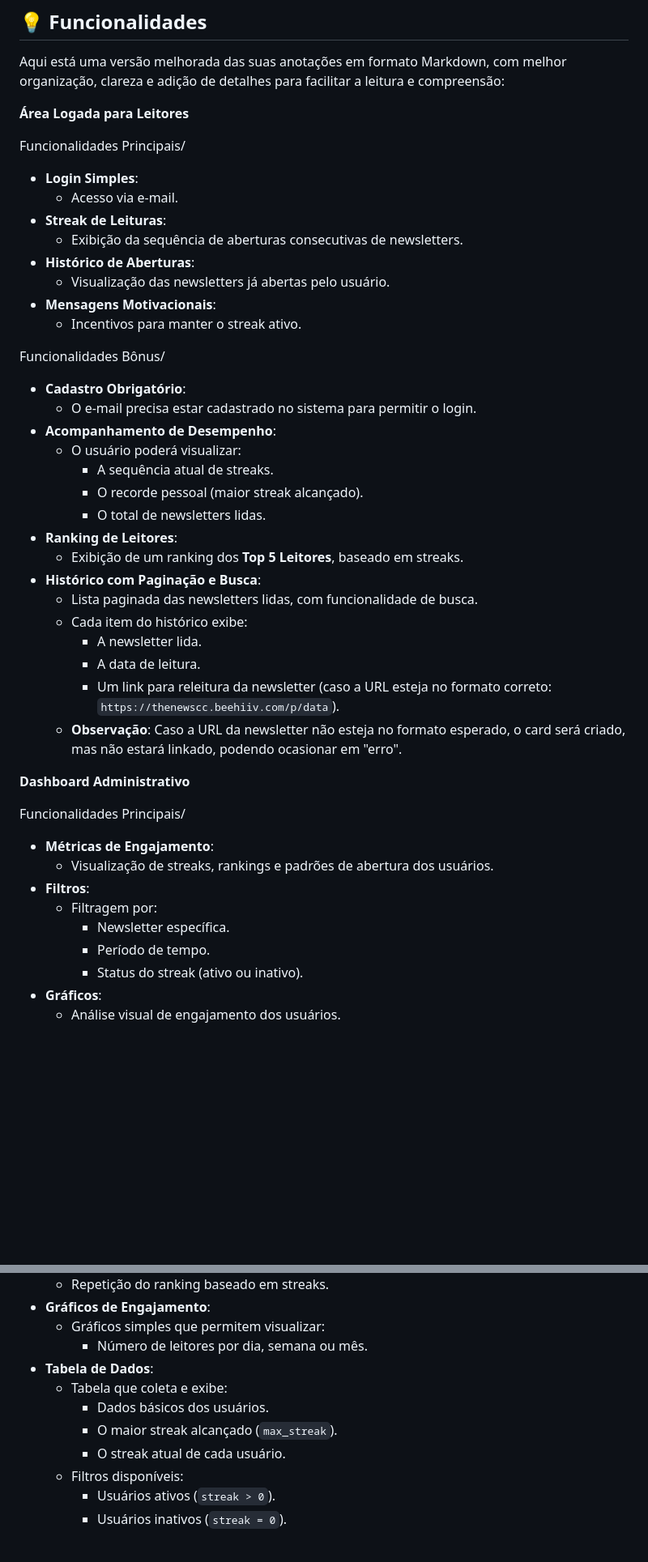
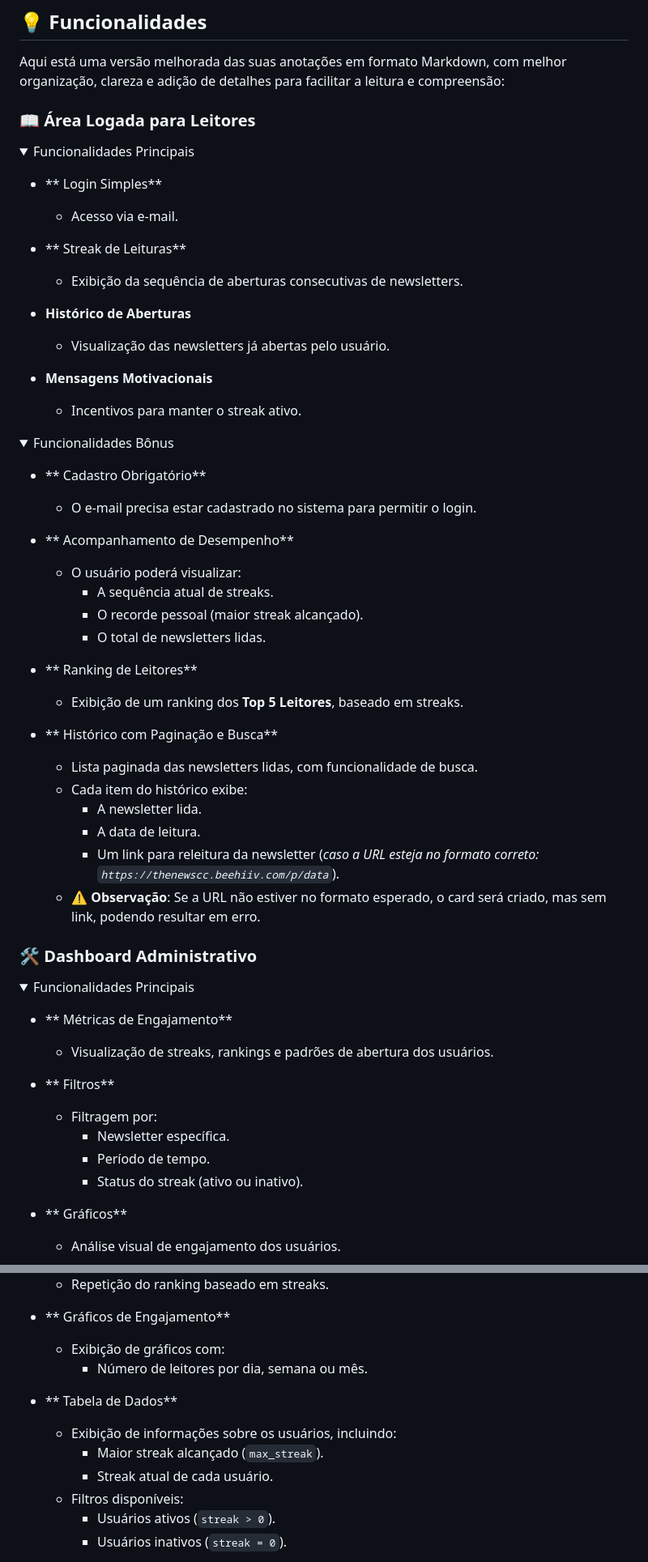
Before and after one commit to mewmewdevart/TheNewsChallenge, a Markdown page: README.md, 2 parts joined by grey strips. Shown at 81% size. Rendered like a GitHub page; folded sections open; blank space fills up the shorter version.

Commit message:
docs: Update README.md

```diff
--- a/README.md
+++ b/README.md
@@ -45,48 +45,65 @@ Este projeto foi desenvolvido para criar uma solução de gamificação que ince
 
 Aqui está uma versão melhorada das suas anotações em formato Markdown, com melhor organização, clareza e adição de detalhes para facilitar a leitura e compreensão:
 
+### 📖 Área Logada para Leitores
 
-**Área Logada para Leitores**
+<details>
+  <summary> Funcionalidades Principais</summary>
 
-Funcionalidades Principais/
-- **Login Simples**:
+- ** Login Simples**
   - Acesso via e-mail.
-- **Streak de Leituras**:
+
+- ** Streak de Leituras**
   - Exibição da sequência de aberturas consecutivas de newsletters.
-- **Histórico de Aberturas**:
+
+- **Histórico de Aberturas**
   - Visualização das newsletters já abertas pelo usuário.
-- **Mensagens Motivacionais**:
+
+- **Mensagens Motivacionais**
   - Incentivos para manter o streak ativo.
 
-Funcionalidades Bônus/
+</details>
 
-- **Cadastro Obrigatório**:
+<details>
+  <summary> Funcionalidades Bônus</summary>
+
+- ** Cadastro Obrigatório**
   - O e-mail precisa estar cadastrado no sistema para permitir o login.
-- **Acompanhamento de Desempenho**:
+
+- ** Acompanhamento de Desempenho**
   - O usuário poderá visualizar:
     - A sequência atual de streaks.
     - O recorde pessoal (maior streak alcançado).
     - O total de newsletters lidas.
-- **Ranking de Leitores**:
+
+- ** Ranking de Leitores**
   - Exibição de um ranking dos **Top 5 Leitores**, baseado em streaks.
-- **Histórico com Paginação e Busca**:
+
+- ** Histórico com Paginação e Busca**
   - Lista paginada das newsletters lidas, com funcionalidade de busca.
   - Cada item do histórico exibe:
-    - A newsletter lida.
-    - A data de leitura.
-    - Um link para releitura da newsletter (caso a URL esteja no formato correto: `https://thenewscc.beehiiv.com/p/data`).
-  - **Observação**: Caso a URL da newsletter não esteja no formato esperado, o card será criado, mas não estará linkado, podendo ocasionar em "erro".
+    -  A newsletter lida.
+    -  A data de leitura.
+    -  Um link para releitura da newsletter (*caso a URL esteja no formato correto: `https://thenewscc.beehiiv.com/p/data`*).
+  - ⚠️ **Observação**: Se a URL não estiver no formato esperado, o card será criado, mas sem link, podendo resultar em erro.
 
-**Dashboard Administrativo**
+</details>
 
-Funcionalidades Principais/
-- **Métricas de Engajamento**:
+
+### 🛠️ Dashboard Administrativo
+
+<details>
+  <summary> Funcionalidades Principais</summary>
+
+- ** Métricas de Engajamento**
   - Visualização de streaks, rankings e padrões de abertura dos usuários.
-- **Filtros**:
+
+- ** Filtros**
   - Filtragem por:
-    - Newsletter específica.
-    - Período de tempo.
-    - Status do streak (ativo ou inativo).
-- **Gráficos**:
+    -   Newsletter específica.
+    -  Período de tempo.
+    -  Status do streak (ativo ou inativo).
+
+- ** Gráficos**
   - Análise visual de engajamento dos usuários.
 
@@ -97,13 +119,14 @@ Funcionalidades Principais/
   - Repetição do ranking baseado em streaks.
-- **Gráficos de Engajamento**:
-  - Gráficos simples que permitem visualizar:
-    - Número de leitores por dia, semana ou mês.
-- **Tabela de Dados**:
-  - Tabela que coleta e exibe:
-    - Dados básicos dos usuários.
-    - O maior streak alcançado (`max_streak`).
-    - O streak atual de cada usuário.
+
+- ** Gráficos de Engajamento**
+  - Exibição de gráficos com:
+    -  Número de leitores por dia, semana ou mês.
+
+- ** Tabela de Dados**
+  - Exibição de informações sobre os usuários, incluindo:
+    -   Maior streak alcançado (`max_streak`).
+    -   Streak atual de cada usuário.
   - Filtros disponíveis:
-    - Usuários ativos (`streak > 0`).
-    - Usuários inativos (`streak = 0`).
+    -   Usuários ativos (`streak > 0`).
+    -   Usuários inativos (`streak = 0`).
 
```
Also changed, not shown: other parts of README.md (+33 -13 lines).
